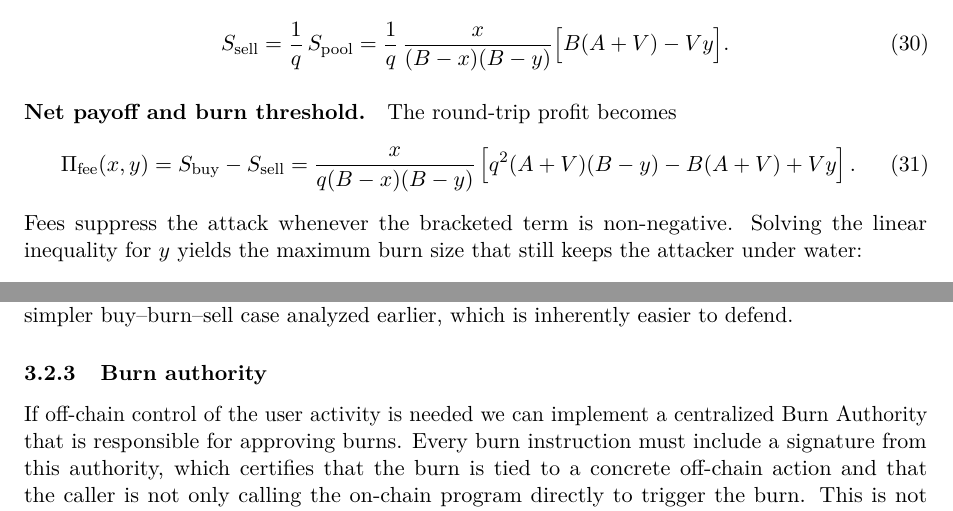
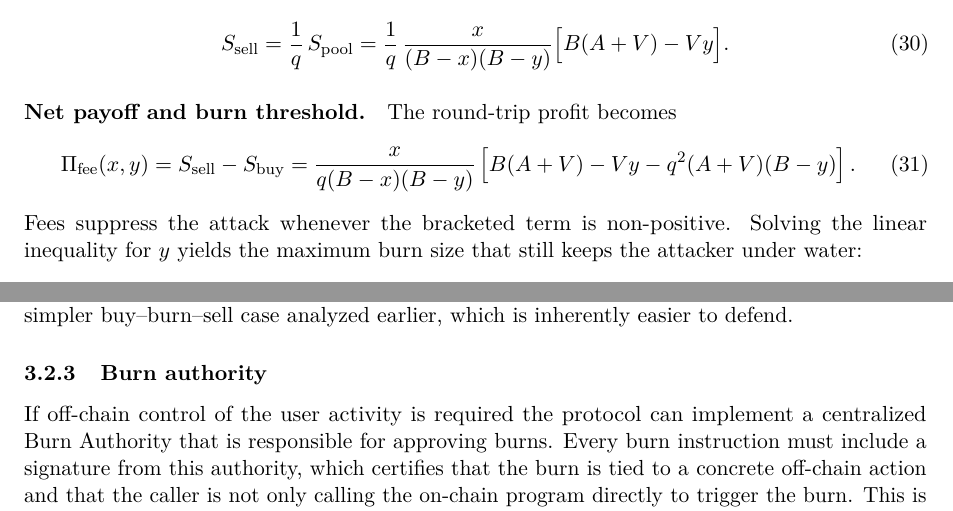
Before and after one commit to vl-dev/bcpmm, a LaTeX paper (whitepaper/main.tex): two parts of pages 7 and 12 of 15, joined at a grey line, cut so that both start at the same text. Compiled offline with pdfLaTeX.

Commit message:
Minor consistency fixes

```diff
--- a/whitepaper/main.tex
+++ b/whitepaper/main.tex
@@ -432,11 +432,11 @@ The fee clips a factor $1/q$ from the output, so the attacker actually receives
 The round-trip profit becomes
 \begin{equation}
     \Pi_{\text{fee}}(x,y)
-        = S_{\text{buy}} - S_{\text{sell}}
+        = S_{\text{sell}} - S_{\text{buy}}
         = \frac{x}{q(B - x)(B - y)}
-            \left[q^2(A+V)(B - y) - B(A+V) + Vy\right].
+            \left[B(A+V) - Vy - q^2(A+V)(B - y)\right].
 \end{equation}
-Fees suppress the attack whenever the bracketed term is non-negative. Solving the linear inequality for $y$ yields the maximum burn size that still keeps the attacker under water:
+Fees suppress the attack whenever the bracketed term is non-positive. Solving the linear inequality for $y$ yields the maximum burn size that still keeps the attacker under water:
 \begin{equation}
     y \le y_{\max}
         = \frac{(q^2 - 1)B(A+V)}{q^2(A+V) - V},
@@ -670,7 +670,7 @@ The immediate ``full'' top-up after a burn (from \cref{sec:token-reserve-top-up}
 \subsubsection{Burn authority}
 \label{sec:burn-authority}
 
-If off-chain control of the user activity is needed we can implement a centralized Burn Authority that is responsible for approving burns. Every burn instruction must include a signature from this authority, which certifies that the burn is tied to a concrete off-chain action and that the caller is not only calling the on-chain program directly to trigger the burn. This is not mandatory and can be turned off if abuse is not of a concern and there is more focus on the full decentralization.
+If off-chain control of the user activity is required the protocol can implement a centralized Burn Authority that is responsible for approving burns. Every burn instruction must include a signature from this authority, which certifies that the burn is tied to a concrete off-chain action and that the caller is not only calling the on-chain program directly to trigger the burn. This is not mandatory and can be turned off if abuse is not of a concern and there is more focus on the full decentralization.
 
 \subsubsection{Throttling mechanism}
 
```
Also changed, not shown: whitepaper/main.pdf, whitepaper/main.tex (6 more changed lines).
